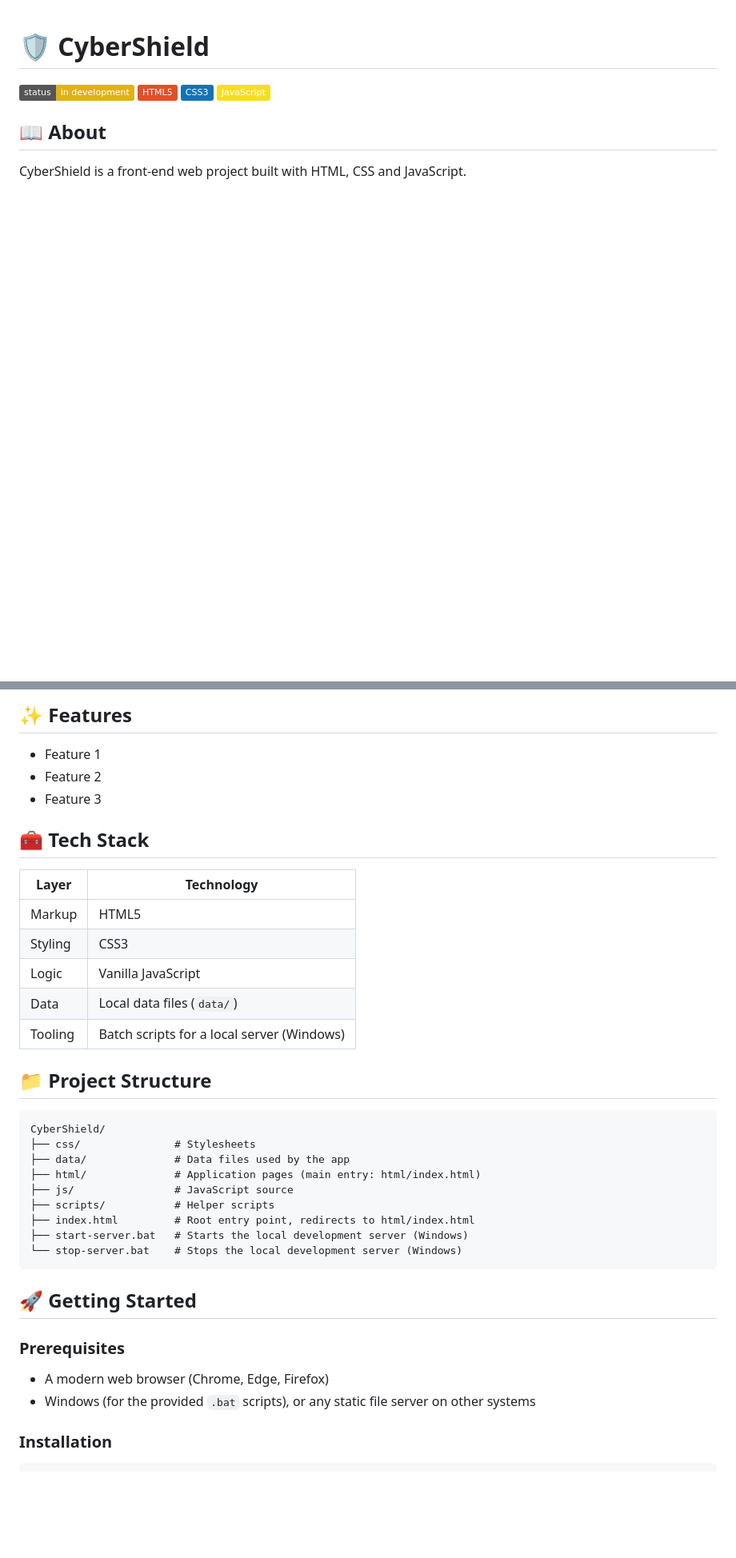
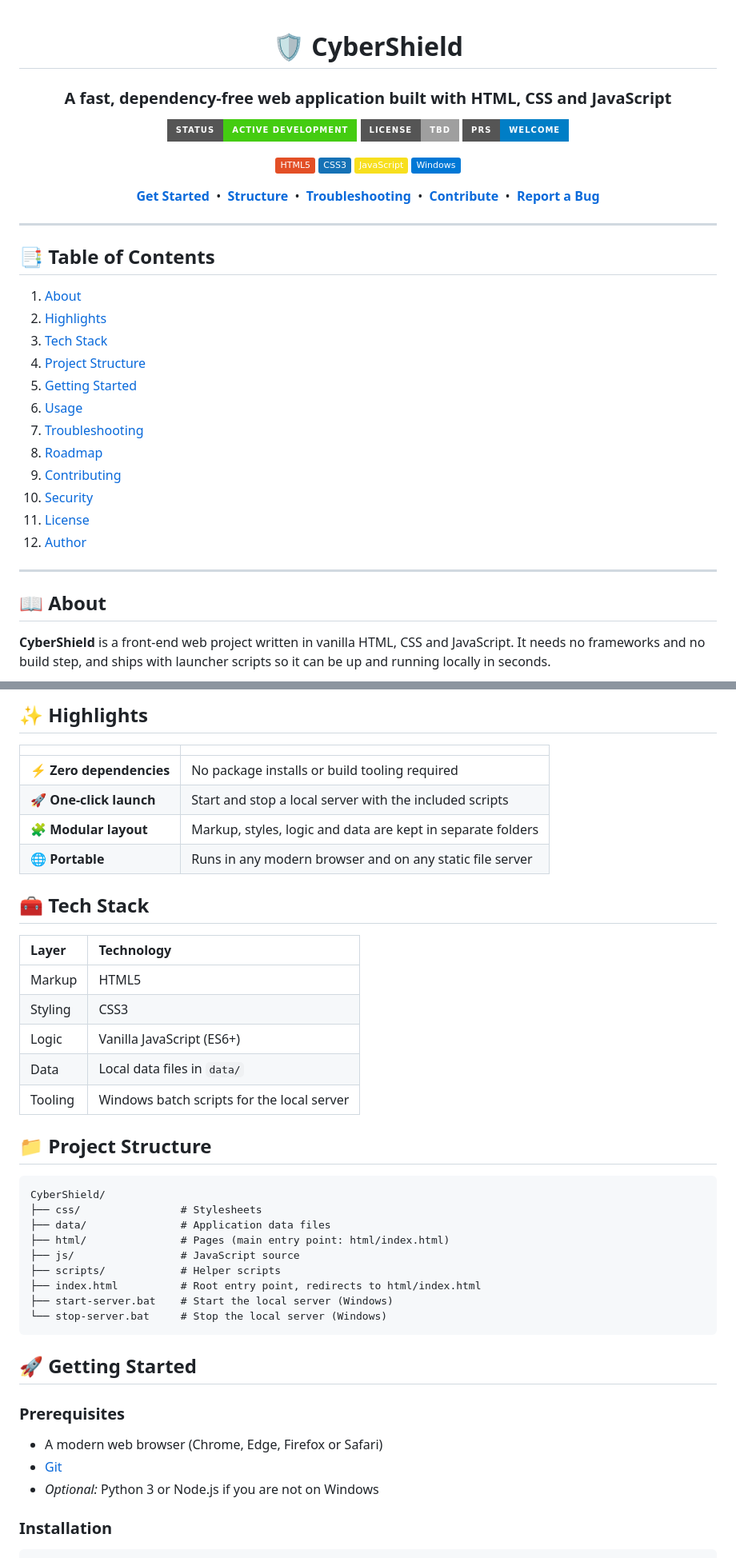
Before and after one commit to muhammadyusufansari786-ops/CyberShield, a Markdown page: README.md, 2 parts joined by grey strips. Shown at 80% size. GitHub-like rendering; badges without logos; blank space fills up the shorter version.

````diff
--- a/README.md
+++ b/README.md
@@ -1,13 +3,45 @@
 # 🛡️ CyberShield
 
-> <!-- TODO: One-line description of what CyberShield does, e.g. "A web-based cybersecurity awareness and protection toolkit." -->
+### A fast, dependency-free web application built with HTML, CSS and JavaScript
 
-![Status](https://img.shields.io/badge/status-in%20development-yellow)
-![HTML](https://img.shields.io/badge/HTML5-E34F26?logo=html5&logoColor=white)
-![CSS](https://img.shields.io/badge/CSS3-1572B6?logo=css3&logoColor=white)
+[![Status](https://img.shields.io/badge/status-active%20development-brightgreen?style=for-the-badge)](https://github.com/muhammadyusufansari786-ops/CyberShield)
+[![License](https://img.shields.io/badge/license-TBD-lightgrey?style=for-the-badge)](#license)
+[![PRs Welcome](https://img.shields.io/badge/PRs-welcome-blue?style=for-the-badge)](#contributing)
+
+![HTML5](https://img.shields.io/badge/HTML5-E34F26?logo=html5&logoColor=white)
+![CSS3](https://img.shields.io/badge/CSS3-1572B6?logo=css3&logoColor=white)
 ![JavaScript](https://img.shields.io/badge/JavaScript-F7DF1E?logo=javascript&logoColor=black)
+![Windows](https://img.shields.io/badge/Windows-0078D6?logo=windows&logoColor=white)
+
+[**Get Started**](#-getting-started) &nbsp;•&nbsp; [**Structure**](#-project-structure) &nbsp;•&nbsp; [**Troubleshooting**](#-troubleshooting) &nbsp;•&nbsp; [**Contribute**](#-contributing) &nbsp;•&nbsp; [**Report a Bug**](https://github.com/muhammadyusufansari786-ops/CyberShield/issues)
+
+</div>
+
+<!--
+  TODO: add a preview image right below this comment, e.g.
+  <p align="center"><img src="docs/preview.png" alt="CyberShield preview" width="850"></p>
+-->
+
+---
+
+## 📑 Table of Contents
+
+1. [About](#-about)
+2. [Highlights](#-highlights)
+3. [Tech Stack](#-tech-stack)
+4. [Project Structure](#-project-structure)
+5. [Getting Started](#-getting-started)
+6. [Usage](#-usage)
+7. [Troubleshooting](#-troubleshooting)
+8. [Roadmap](#-roadmap)
+9. [Contributing](#-contributing)
+10. [Security](#-security)
+11. [License](#-license)
+12. [Author](#-author)
+
+---
 
 ## 📖 About
 
-CyberShield is a front-end web project built with HTML, CSS and JavaScript.
+**CyberShield** is a front-end web project written in vanilla HTML, CSS and JavaScript. It needs no frameworks and no build step, and ships with launcher scripts so it can be up and running locally in seconds.
 
@@ -15,41 +49,44 @@ CyberShield is a front-end web project built with HTML, CSS and JavaScript.
 
-## ✨ Features
+## ✨ Highlights
 
-<!-- TODO: Replace with your real features. -->
-- Feature 1
-- Feature 2
-- Feature 3
+| | |
+| :-- | :-- |
+| ⚡ **Zero dependencies** | No package installs or build tooling required |
+| 🚀 **One-click launch** | Start and stop a local server with the included scripts |
+| 🧩 **Modular layout** | Markup, styles, logic and data are kept in separate folders |
+| 🌐 **Portable** | Runs in any modern browser and on any static file server |
 
 ## 🧰 Tech Stack
 
 | Layer | Technology |
-| ----- | ---------- |
+| :---- | :--------- |
 | Markup | HTML5 |
 | Styling | CSS3 |
-| Logic | Vanilla JavaScript |
-| Data | Local data files (`data/`) |
-| Tooling | Batch scripts for a local server (Windows) |
+| Logic | Vanilla JavaScript (ES6+) |
+| Data | Local data files in `data/` |
+| Tooling | Windows batch scripts for the local server |
 
 ## 📁 Project Structure
 
-```
+```text
 CyberShield/
-├── css/               # Stylesheets
-├── data/              # Data files used by the app
-├── html/              # Application pages (main entry: html/index.html)
-├── js/                # JavaScript source
-├── scripts/           # Helper scripts
-├── index.html         # Root entry point, redirects to html/index.html
-├── start-server.bat   # Starts the local development server (Windows)
-└── stop-server.bat    # Stops the local development server (Windows)
+├── css/                # Stylesheets
+├── data/               # Application data files
+├── html/               # Pages (main entry point: html/index.html)
+├── js/                 # JavaScript source
+├── scripts/            # Helper scripts
+├── index.html          # Root entry point, redirects to html/index.html
+├── start-server.bat    # Start the local server (Windows)
+└── stop-server.bat     # Stop the local server (Windows)
 ```
 
 ## 🚀 Getting Started
 
 ### Prerequisites
 
-- A modern web browser (Chrome, Edge, Firefox)
-- Windows (for the provided `.bat` scripts), or any static file server on other systems
+- A modern web browser (Chrome, Edge, Firefox or Safari)
+- [Git](https://git-scm.com/downloads)
+- *Optional:* Python 3 or Node.js if you are not on Windows
 
 ### Installation
 
````
Also changed, not shown: other parts of README.md (+77 -22 lines).
